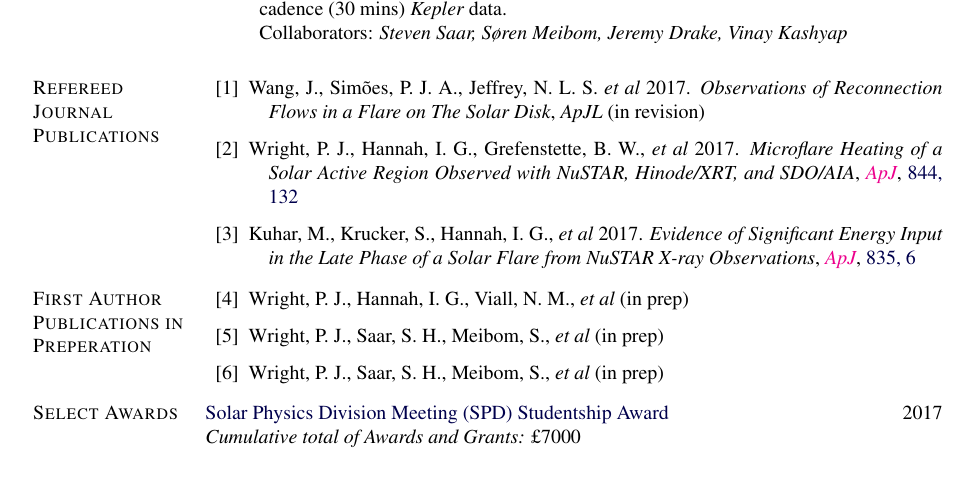
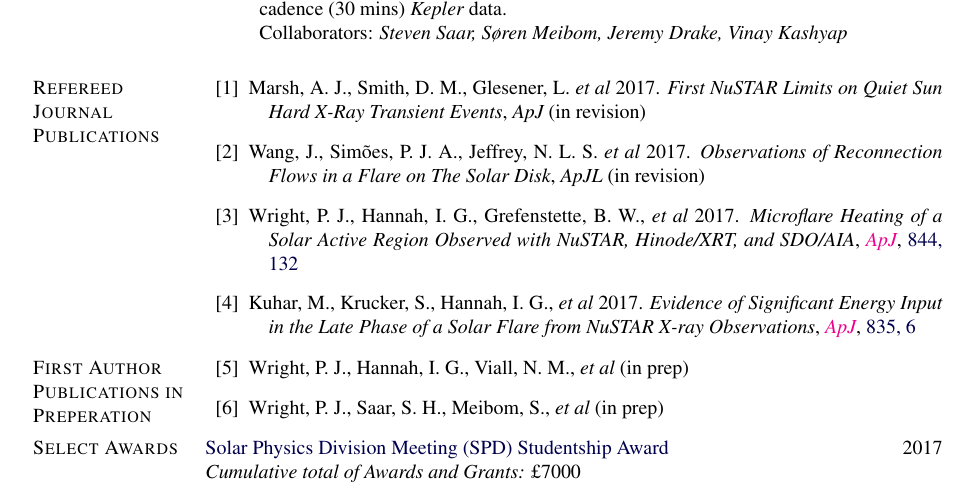
Before and after one commit to PaulJWright/Academic-CV, a LaTeX CV (AcademicCV_1Page.tex): part of the page before the commit and part of page 1 of 2 after it, cut so that both start at the same text. Compiled offline with pdfLaTeX.

Commit message:
Added Another Paper

```diff
--- a/AcademicCV_1Page.tex
+++ b/AcademicCV_1Page.tex
@@ -478,6 +478,8 @@ Cambridge, MA \hfill {2013 -- 2014}
 \section{Refereed Journal Publications}
 
 \begin{bibenum}
+	\item{} Marsh, A.~J., Smith, D.~M., Glesener, L. \textit{et al} 2017. {\it First NuSTAR Limits on Quiet Sun Hard X-Ray Transient Events}, {\it ApJ} (in revision) %\MYhref[magenta]{...}{ApJL}, \MYhref[blue]{...}{xxx, xxx}
+
 	\item{} Wang, J., Sim{\~o}es, P.~J.~A., Jeffrey, N.~L.~S. \textit{et al} 2017. {\it Observations of Reconnection Flows in a Flare on The Solar Disk}, {\it ApJL} (in revision) %\MYhref[magenta]{...}{ApJL}, \MYhref[blue]{...}{xxx, xxx}
 
 	\item{} Wright, P. J., Hannah, I.~G., Grefenstette, B. W., \textit{et al} 2017. {\it Microflare Heating of a Solar Active Region Observed with {\it NuSTAR}, {\it Hinode}/XRT, and {\it SDO}/AIA}, \MYhref[magenta]{https://doi.org/10.3847/1538-4357/aa7a59}{{\it ApJ}}, \href{http://adsabs.harvard.edu/abs/2017ApJ...844..132W}{844, 132}
@@ -490,7 +492,6 @@ Cambridge, MA \hfill {2013 -- 2014}
 
 \begin{bibenum}
 	\item{} Wright, P. J., Hannah, I.~G., Viall, N.~M., \textit{et al} (in prep)
-	\item{} Wright, P. J., Saar, S.~H., Meibom, S., \textit{et al} (in prep)
 	\item{} Wright, P. J., Saar, S.~H., Meibom, S., \textit{et al} (in prep)
 \end{bibenum}
 
```
Also changed, not shown: AcademicCV_1Page.pdf.
